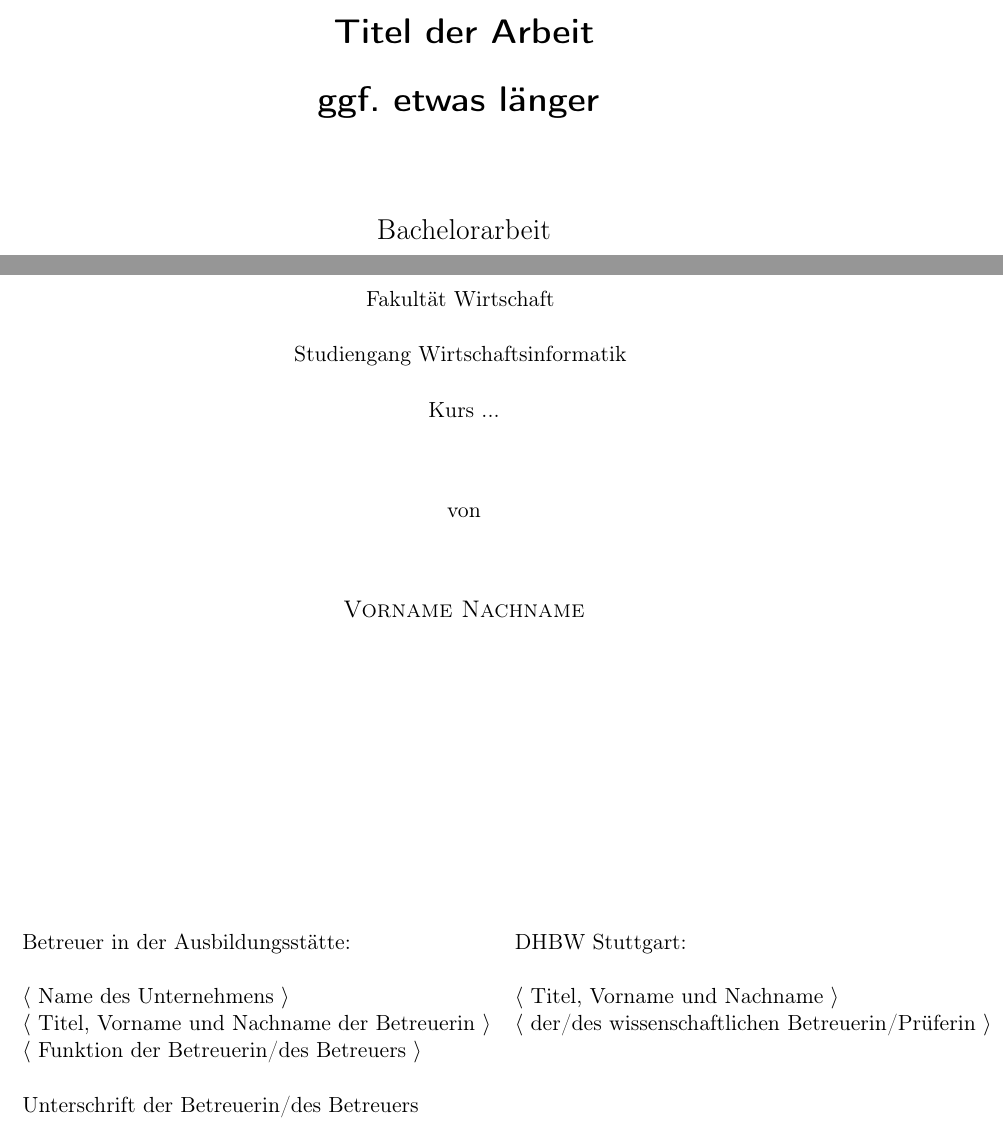
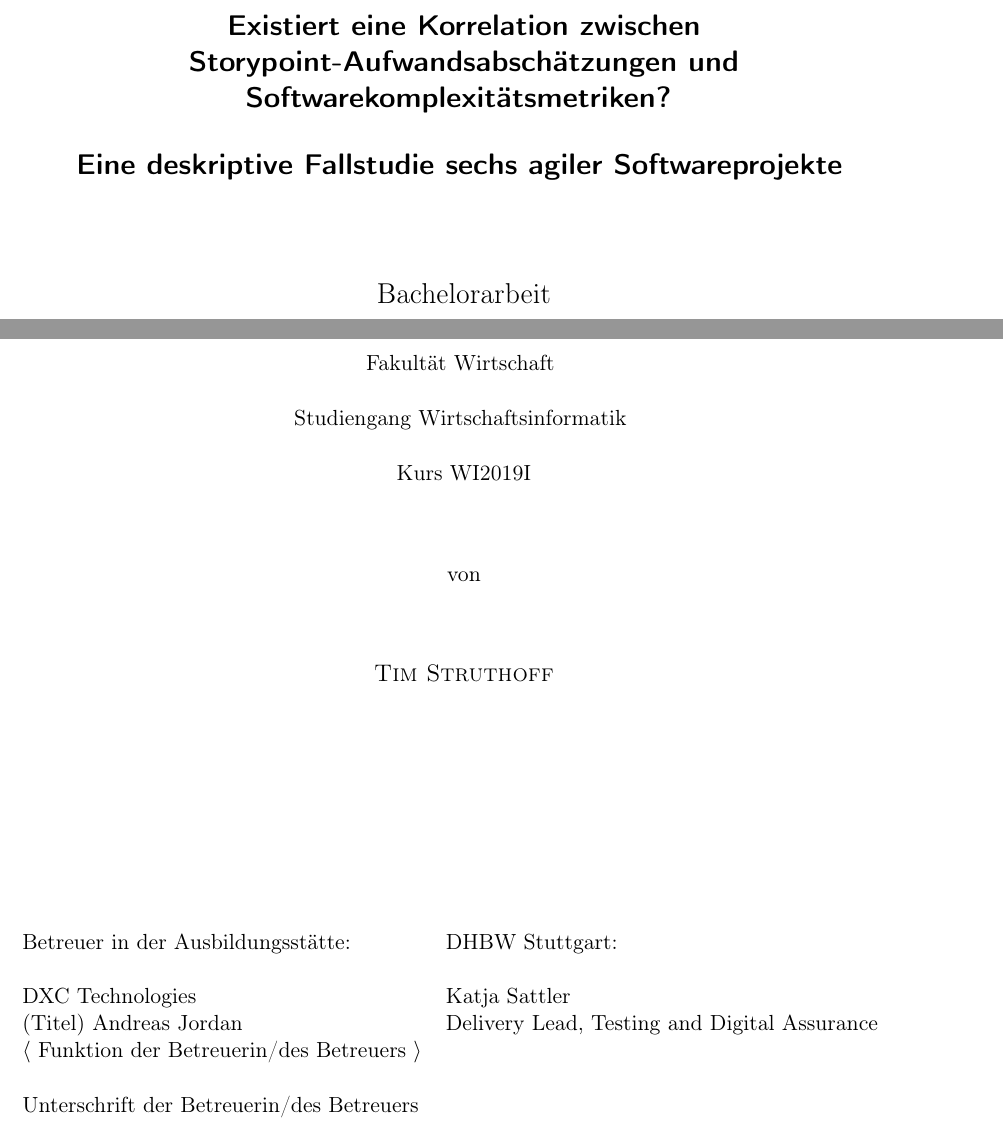
Before and after one commit to timstruthoff/bachelor-thesis, a LaTeX thesis (latex-vorlage.tex, which reads includes/0-preface/0.1-deckblatt.tex): two parts of page 1 of 37, joined at a grey line, cut at the place of the change. Compiled offline with pdfLaTeX.

Commit message:
struktur

```diff
--- a/includes/deckblatt.tex
+++ b/includes/0-preface/0.1-deckblatt.tex
@@ -8,7 +8,7 @@
 
 % Thema der Arbeit (für ehrenwörtliche Erklärung, ohne Umbrüche)
 % HIER EDITIEREN:
-\newcommand{\themaMeinerArbeit}{Mein Titel}
+\newcommand{\themaMeinerArbeit}{Existiert eine Korrelation zwischen Storypoint-Aufwandsabschätzungen und Soft-warekomplexitätsmetriken? - Eine deskriptive Fallstudie sechs agiler Softwareprojekte}
 
 % Vorname, Name der Autorin/des Autors (für Titelseite und Metadaten)
 % HIER EDITIEREN:
@@ -22,12 +22,12 @@
 
 % HIER EDITIEREN: Titel der Arbeit
 {\sffamily
-\LARGE
+\Large
 % \Large  % bei sehr langen Titeln ggf. etwas kleinere Schriftart wählen
-\textbf{Titel der Arbeit}
+\textbf{Existiert eine Korrelation zwischen Storypoint-Aufwandsabschätzungen und Softwarekomplexitätsmetriken? }
 
 \bigskip
-\textbf{ggf. etwas länger}
+\textbf{Eine deskriptive Fallstudie sechs agiler Softwareprojekte}
 }
 
 
@@ -50,7 +50,7 @@ Studiengang Wirtschaftsinformatik
 \medskip
 
 % HIER EDITIEREN: Kurs eintragen
-Kurs ...
+Kurs WI2019I
 
 \vspace{10mm}
 
@@ -70,9 +70,8 @@ von
 \begin{tabular}{ll}
 Betreuer in der Ausbildungsstätte: & DHBW Stuttgart: \\
 \hspace{0.4\linewidth} & \\
-$\langle$ Name des Unternehmens $\rangle$ & $\langle$ Titel, Vorname und Nachname $\rangle$ \\
-$\langle$ Titel, Vorname und Nachname der Betreuerin $\rangle$
-& $\langle$ der/des wissenschaftlichen Betreuerin/Prüferin $\rangle$ \\
+DXC Technologies & Katja Sattler \\
+(Titel) Andreas Jordan & Delivery Lead, Testing and Digital Assurance \\
 $\langle$ Funktion der Betreuerin/des Betreuers $\rangle$ \\
 \\
 Unterschrift der Betreuerin/des Betreuers \\
```
Also changed, not shown: latex-vorlage.tex (+5 -5 lines), includes/0-preface/0.2-abstract.tex (renamed from includes/abstract.tex), includes/0-preface/0.3-abkuerzungen.tex (renamed from includes/abkuerzungen.tex), includes/1 introduction/1-introduction.tex (renamed from includes/einleitung.tex), includes/2 software complexity measures/2-softwarecomplexity-measures.tex (added), includes/3 effort estimates/3-effort-estimates.tex (added), includes/4 research setup/4-research-setup.tex (added), includes/5 analysis of the cases/5-analysis-of-the-cases.tex (added), includes/6 summary of findings/6-summary-of-the-findings.tex (added), includes/7  conclusion/7-conclusion.tex (added), includes/8-post/anhang.tex (renamed from includes/anhang.tex), latex-vorlage.pdf, includes/0-preface/0.1-deckblatt.tex (2 more changed lines), 1 other file.
